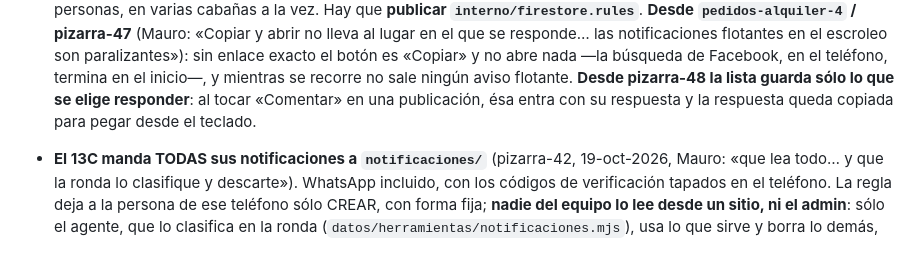
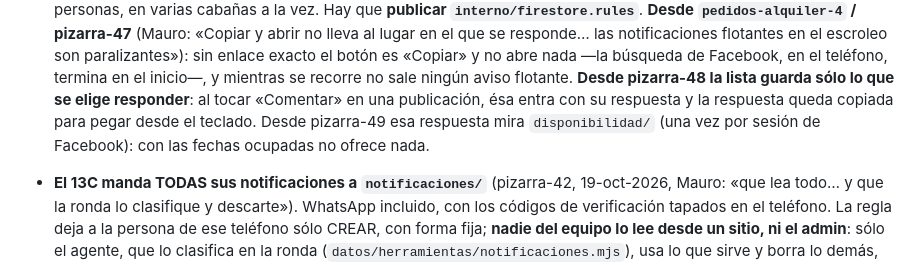
Before and after one commit to casaverdecanas-blip/casaverdecanas, a Markdown page: CLAUDE.md, the part around the change. GitHub-like rendering.

Commit message:
CLAUDE.md: la respuesta del 13C mira la disponibilidad (pizarra-49)
Co-Authored-By: Claude Opus 5.5 <noreply@anthropic.com>
Claude-Session: https://claude.ai/code/session_01EziAxJdqEDKFcQGws5uW49

```diff
--- a/CLAUDE.md
+++ b/CLAUDE.md
@@ -226,7 +226,8 @@ verdad después del cambio.
   termina en el inicio—, y mientras se recorre no sale ningún aviso flotante.
   **Desde pizarra-48 la lista guarda sólo lo que se elige responder**: al tocar
   «Comentar» en una publicación, ésa entra con su respuesta y la respuesta queda
-  copiada para pegar desde el teclado.
+  copiada para pegar desde el teclado. Desde pizarra-49 esa respuesta mira `disponibilidad/`
+  (una vez por sesión de Facebook): con las fechas ocupadas no ofrece nada.
 - **El 13C manda TODAS sus notificaciones a `notificaciones/`** (pizarra-42,
   19-oct-2026, Mauro: «que lea todo… y que la ronda lo clasifique y descarte»).
   WhatsApp incluido, con los códigos de verificación tapados en el teléfono. La
```
